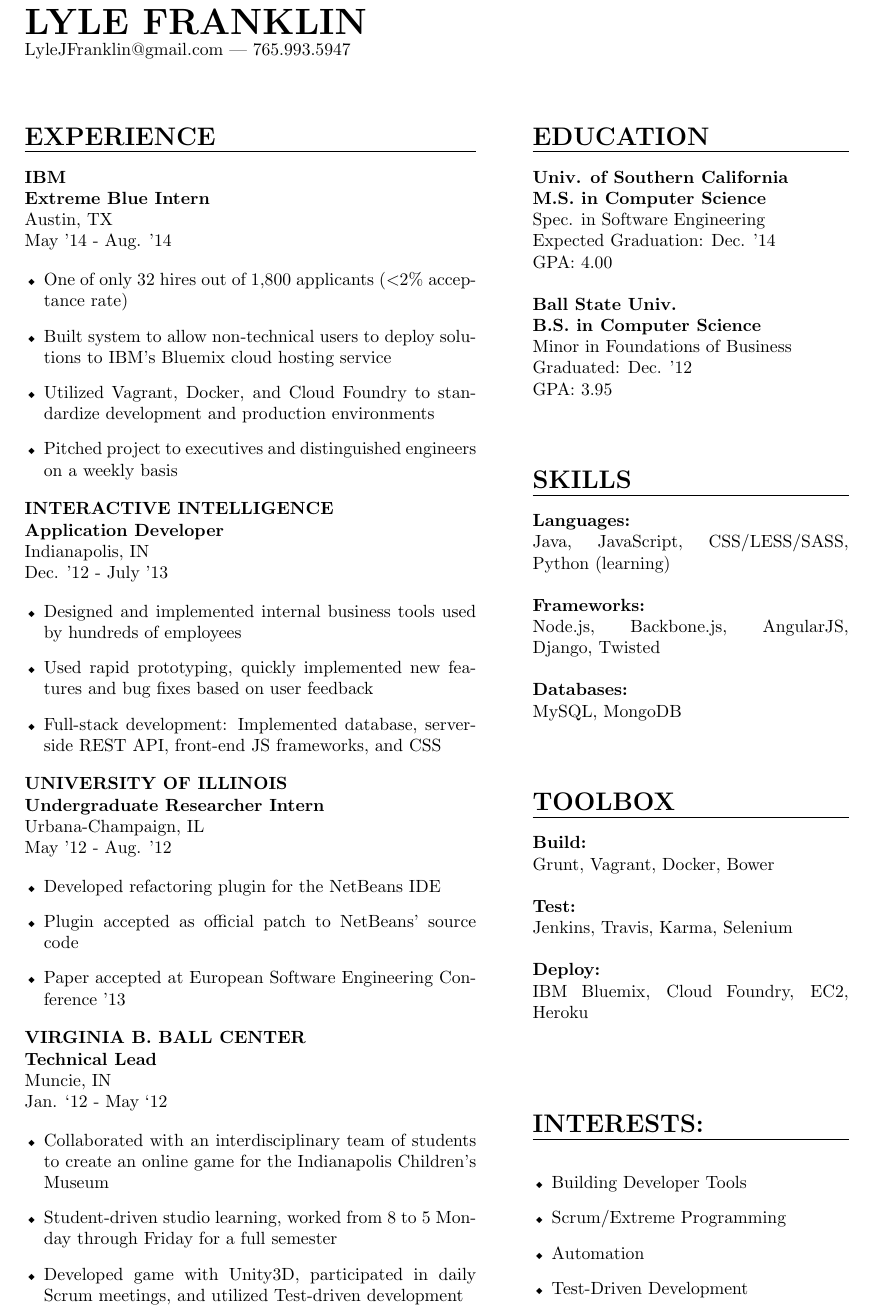
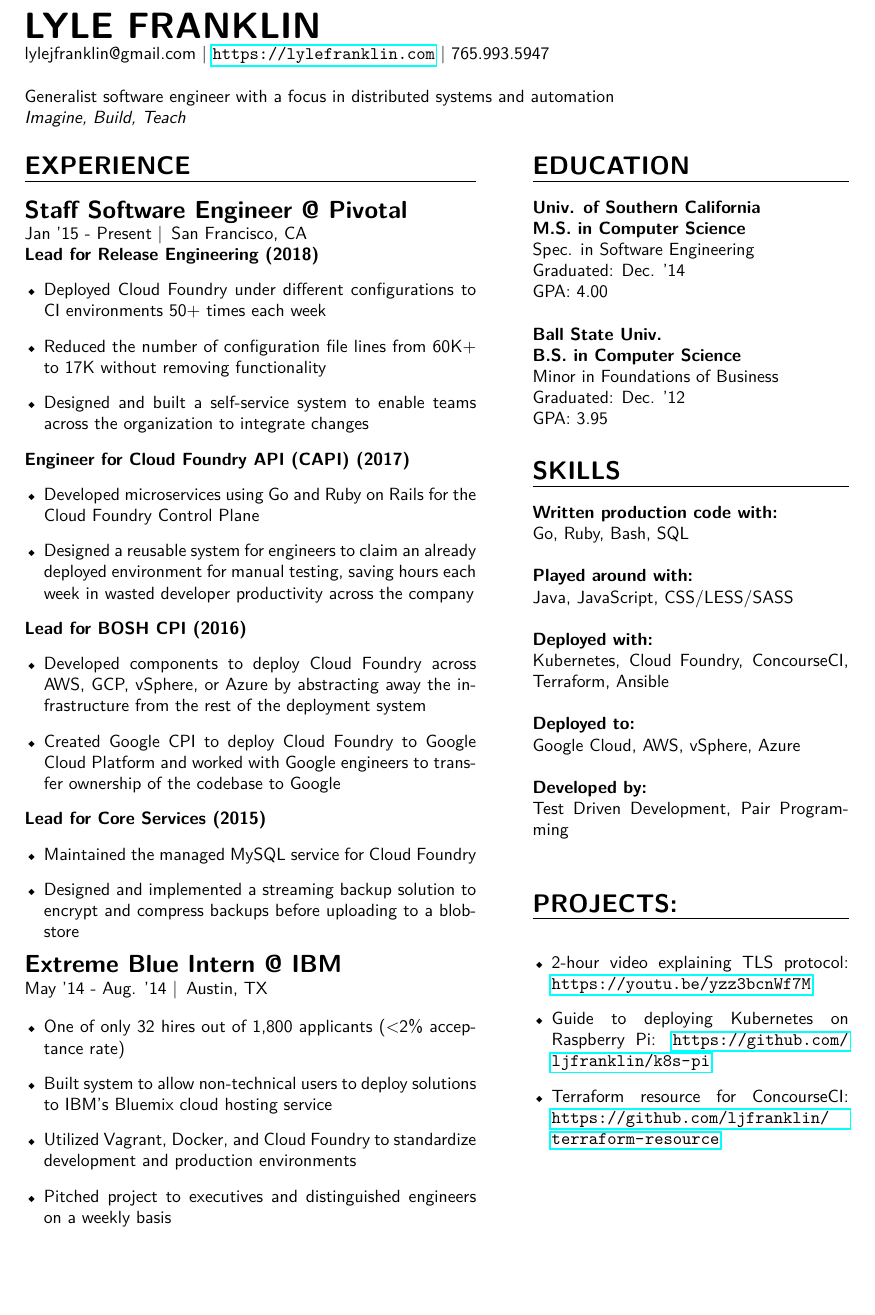
Before and after one commit to ljfranklin/Resume-LaTeX, a LaTeX CV (resume.tex): part of the page, cut so that both start at the same text, the shorter picture padded with empty space. Compiled offline with pdfLaTeX.

Commit message:
Update resume for 2019

```diff
--- a/resume.tex
+++ b/resume.tex
@@ -5,13 +5,16 @@
 \usepackage[cm]{fullpage}
 \usepackage{enumitem}
 \usepackage{pifont}
+\usepackage{lmodern}
+\renewcommand\familydefault{\sfdefault}
+\usepackage[T1]{fontenc}
 \usepackage{graphicx}
-\usepackage{marvosym}
+\usepackage{hyperref}
 
 \newcommand{\name}[1]{\textbf{\huge{#1}}}
 \newcommand{\header}[1]
 {
-\vspace{0.40in}
+\vspace{0.10in}
 {\Large \textbf {\uppercase{#1}}}
 \vspace{0.05in}
 \hrule
@@ -27,56 +33,50 @@
 
 \name{LYLE FRANKLIN}\\
 \indent
-LyleJFranklin@gmail.com | 765.993.5947
+lylejfranklin@gmail.com | \url{https://lylefranklin.com} | 765.993.5947
+
+\spacer
+
+Generalist software engineer with a focus in distributed systems and automation
+
+\textit{Imagine, Build, Teach}
 
 % first column
 \begin{minipage}[t]{0.5\textwidth}
 \header{Experience}
+{\fontsize{14}{16}\selectfont \textbf{Staff Software Engineer @ Pivotal}}\\
+Jan '15 - Present \textbar\enspace San Francisco, CA
 
+\textbf{Lead for Release Engineering (2018)}
+\begin{details}
+  \item Deployed Cloud Foundry under different configurations to CI environments 50+ times each week
+  \item Reduced the number of configuration file lines from 60K+ to 17K without removing functionality
+  \item Designed and built a self-service system to enable teams across the organization to integrate changes
+\end{details}
+\textbf{Engineer for Cloud Foundry API (CAPI) (2017)}
+\begin{details}
+  \item Developed microservices using Go and Ruby on Rails for the Cloud Foundry Control Plane
+  \item Designed a reusable system for engineers to claim an already deployed environment for manual testing, saving hours each week in wasted developer productivity across the company
+\end{details}
+\textbf{Lead for BOSH CPI (2016)}
+\begin{details}
+  \item Developed components to deploy Cloud Foundry across AWS, GCP, vSphere, or Azure by abstracting away the infrastructure from the rest of the deployment system
+  \item Created Google CPI to deploy Cloud Foundry to Google Cloud Platform and worked with Google engineers to transfer ownership of the codebase to Google
+\end{details}
+\textbf{Lead for Core Services (2015)}
+\begin{details}
+  \item Maintained the managed MySQL service for Cloud Foundry
+  \item Designed and implemented a streaming backup solution to encrypt and compress backups before uploading to a blobstore
+\end{details}
 
-\textbf{IBM\\Extreme Blue Intern}\\
-Austin, TX\\
-May '14 - Aug. '14
+{\fontsize{14}{16}\selectfont \textbf{Extreme Blue Intern @ IBM}}\\
+May '14 - Aug. '14 \textbar\enspace Austin, TX
 
 \begin{details}
   \item One of only 32 hires out of 1,800 applicants (\textless2\% acceptance rate)
   \item Built system to allow non-technical users to deploy solutions to IBM's Bluemix cloud hosting service
   \item Utilized Vagrant, Docker, and Cloud Foundry to standardize development and production environments
   \item Pitched project to executives and distinguished engineers on a weekly basis
-\end{details}
-
-\textbf{INTERACTIVE INTELLIGENCE\\Application Developer}\\
-Indianapolis, IN\\
-Dec. '12 - July '13
-
-\begin{details}
-  \item Designed and implemented internal business tools used by hundreds of employees
-  \item Used rapid prototyping, quickly implemented new features and bug fixes based on user feedback
-  \item Full-stack development: Implemented database, server-side REST API, front-end JS frameworks, and CSS
-\end{details}
-
-
-\textbf{UNIVERSITY OF ILLINOIS\\Undergraduate Researcher Intern}\\
-Urbana-Champaign, IL\\
-May '12 - Aug. '12
-
-\begin{details}
-  \item Developed refactoring plugin for the NetBeans IDE
-  \item Plugin accepted as official patch to NetBeans’ source code
-  \item Paper accepted at European Software Engineering Conference '13
-\end{details}
-
-\textbf{VIRGINIA B. BALL CENTER\\Technical Lead}\\
-Muncie, IN\\
-Jan. ‘12 - May ‘12
-
-\begin{details}
-  \item Collaborated with an interdisciplinary team of students to create
-an online game for the Indianapolis Children’s Museum
-  \item Student-driven studio learning, worked from 8 to 5 Monday
-through Friday for a full semester
-  \item Developed game with Unity3D, participated in daily Scrum meetings, and utilized Test-driven
-development
 \end{details}
 
 \end{minipage}
@@ -88,7 +88,7 @@ development
 \textbf{Univ. of Southern California\\
 M.S. in Computer Science\\}
 Spec. in Software Engineering\\
-Expected Graduation: Dec. '14\\
+Graduated: Dec. '14\\
 GPA: 4.00
 \spacer
 
@@ -102,44 +102,36 @@ GPA: 3.95
 
 \header{Skills}
 
-\textbf{Languages:}\\
-Java, JavaScript, CSS/LESS/SASS, Python (learning)
+\textbf{Written production code with:}\\
+Go, Ruby, Bash, SQL
 
 \spacer
 
-\textbf{Frameworks:}\\
-Node.js, Backbone.js, AngularJS, Django, Twisted
+\textbf{Played around with:}\\
+Java, JavaScript, CSS/LESS/SASS
 
 \spacer
 
-\textbf{Databases:}\\
-MySQL, MongoDB
+\textbf{Deployed with:}\\
+Kubernetes, Cloud Foundry, ConcourseCI, Terraform, Ansible
 
 \spacer
 
-\header{Toolbox}
-
-\textbf{Build:}\\
-Grunt, Vagrant, Docker, Bower
+\textbf{Deployed to:}\\
+Google Cloud, AWS, vSphere, Azure
 
 \spacer
 
-\textbf{Test:}\\
-Jenkins, Travis, Karma, Selenium
-
-\spacer
-
-\textbf{Deploy:}\\
-IBM Bluemix, Cloud Foundry, EC2, Heroku
+\textbf{Developed by:}\\
+Test Driven Development, Pair Programming
 
 \spacer\spacer
 
-\header{Interests:}
+\header{Projects:}
 \begin{details}
-  \item Building Developer Tools
-  \item Scrum/Extreme Programming
-  \item Automation
-  \item Test-Driven Development
+  \item 2-hour video explaining TLS protocol: \url{https://youtu.be/yzz3bcnWf7M}
+  \item Guide to deploying Kubernetes on Raspberry Pi: \url{https://github.com/ljfranklin/k8s-pi}
+  \item Terraform resource for ConcourseCI: \url{https://github.com/ljfranklin/terraform-resource}
 \end{details}
 
 \end{minipage}
```
Also changed, not shown: resume.pdf, resume.tex (3 more changed lines).
